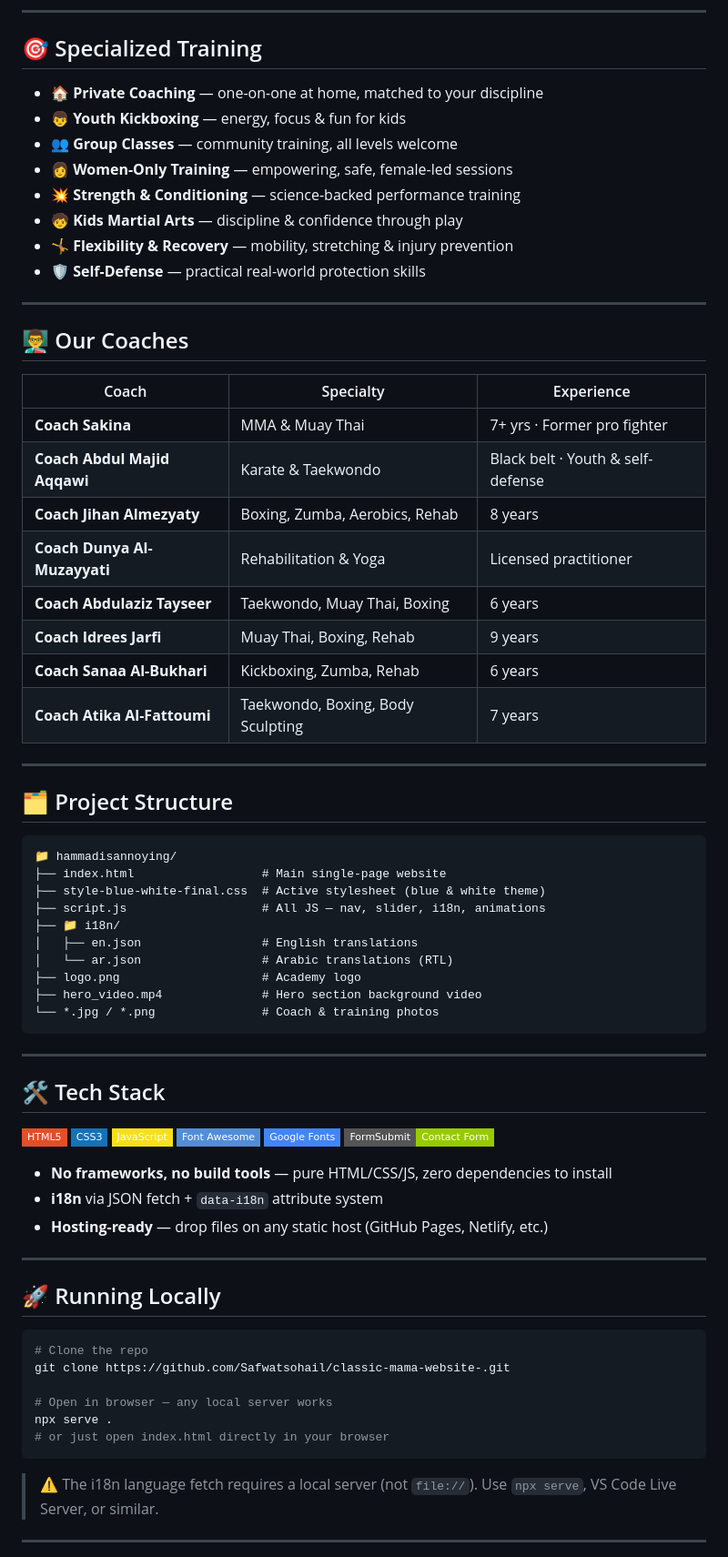
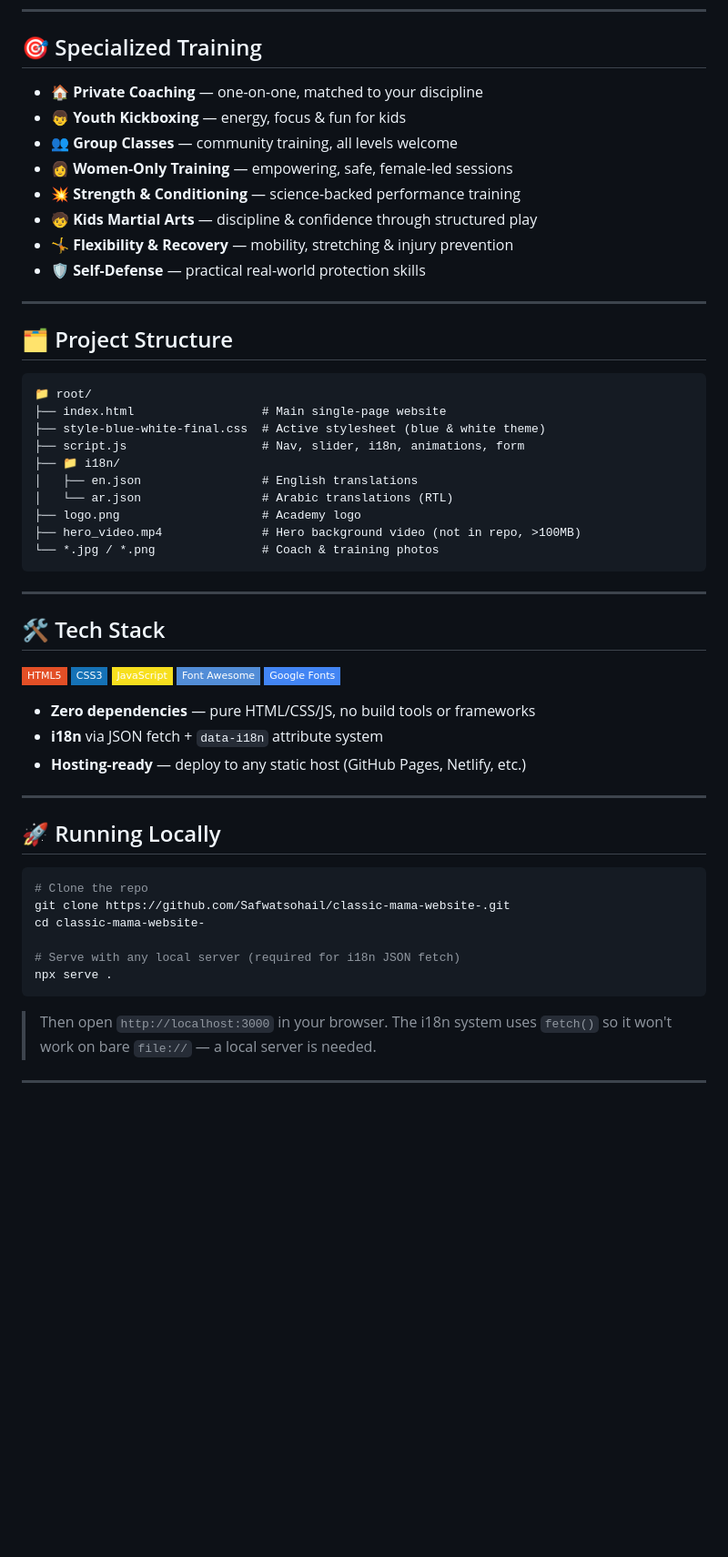
Before and after one commit to Safwatsohail/classic-mama-website-, a Markdown page: README.md, the part around one of its changes. Shown at 91% size. GitHub-like rendering; badges without logos; blank space fills up the shorter version.

Commit message:
Update README: add live URL, remove all client details

````diff
--- a/README.md
+++ b/README.md
@@ -61,44 +58,29 @@
 
 ## 🎯 Specialized Training
 
-- 🏠 **Private Coaching** — one-on-one at home, matched to your discipline
+- 🏠 **Private Coaching** — one-on-one, matched to your discipline
 - 👦 **Youth Kickboxing** — energy, focus & fun for kids
 - 👥 **Group Classes** — community training, all levels welcome
 - 👩 **Women-Only Training** — empowering, safe, female-led sessions
 - 💥 **Strength & Conditioning** — science-backed performance training
-- 🧒 **Kids Martial Arts** — discipline & confidence through play
+- 🧒 **Kids Martial Arts** — discipline & confidence through structured play
 - 🤸 **Flexibility & Recovery** — mobility, stretching & injury prevention
 - 🛡️ **Self-Defense** — practical real-world protection skills
-
----
-
-## 👨‍🏫 Our Coaches
-
-| Coach | Specialty | Experience |
-|---|---|---|
-| **Coach Sakina** | MMA & Muay Thai | 7+ yrs · Former pro fighter |
-| **Coach Abdul Majid Aqqawi** | Karate & Taekwondo | Black belt · Youth & self-defense |
-| **Coach Jihan Almezyaty** | Boxing, Zumba, Aerobics, Rehab | 8 years |
-| **Coach Dunya Al-Muzayyati** | Rehabilitation & Yoga | Licensed practitioner |
-| **Coach Abdulaziz Tayseer** | Taekwondo, Muay Thai, Boxing | 6 years |
-| **Coach Idrees Jarfi** | Muay Thai, Boxing, Rehab | 9 years |
-| **Coach Sanaa Al-Bukhari** | Kickboxing, Zumba, Rehab | 6 years |
-| **Coach Atika Al-Fattoumi** | Taekwondo, Boxing, Body Sculpting | 7 years |
 
 ---
 
 ## 🗂️ Project Structure
 
 ```
-📁 hammadisannoying/
+📁 root/
 ├── index.html                  # Main single-page website
 ├── style-blue-white-final.css  # Active stylesheet (blue & white theme)
-├── script.js                   # All JS — nav, slider, i18n, animations
+├── script.js                   # Nav, slider, i18n, animations, form
 ├── 📁 i18n/
 │   ├── en.json                 # English translations
 │   └── ar.json                 # Arabic translations (RTL)
 ├── logo.png                    # Academy logo
-├── hero_video.mp4              # Hero section background video
+├── hero_video.mp4              # Hero background video (not in repo, >100MB)
 └── *.jpg / *.png               # Coach & training photos
 ```
 
@@ -111,11 +93,10 @@
 ![JavaScript](https://img.shields.io/badge/JavaScript-F7DF1E?style=flat-square&logo=javascript&logoColor=black)
 ![Font Awesome](https://img.shields.io/badge/Font_Awesome-528DD7?style=flat-square&logo=fontawesome&logoColor=white)
 ![Google Fonts](https://img.shields.io/badge/Google_Fonts-4285F4?style=flat-square&logo=google&logoColor=white)
-![FormSubmit](https://img.shields.io/badge/FormSubmit-Contact_Form-green?style=flat-square)
 
-- **No frameworks, no build tools** — pure HTML/CSS/JS, zero dependencies to install
+- **Zero dependencies** — pure HTML/CSS/JS, no build tools or frameworks
 - **i18n** via JSON fetch + `data-i18n` attribute system
-- **Hosting-ready** — drop files on any static host (GitHub Pages, Netlify, etc.)
+- **Hosting-ready** — deploy to any static host (GitHub Pages, Netlify, etc.)
 
 ---
 
@@ -124,13 +105,14 @@
 ```bash
 # Clone the repo
 git clone https://github.com/Safwatsohail/classic-mama-website-.git
+cd classic-mama-website-
 
-# Open in browser — any local server works
+# Serve with any local server (required for i18n JSON fetch)
 npx serve .
-# or just open index.html directly in your browser
 ```
 
-> ⚠️ The i18n language fetch requires a local server (not `file://`). Use `npx serve`, VS Code Live Server, or similar.
+> Then open `http://localhost:3000` in your browser.
+> The i18n system uses `fetch()` so it won't work on bare `file://` — a local server is needed.
 
 ---
 
````
Also changed, not shown: other parts of README.md (+15 -26 lines).
